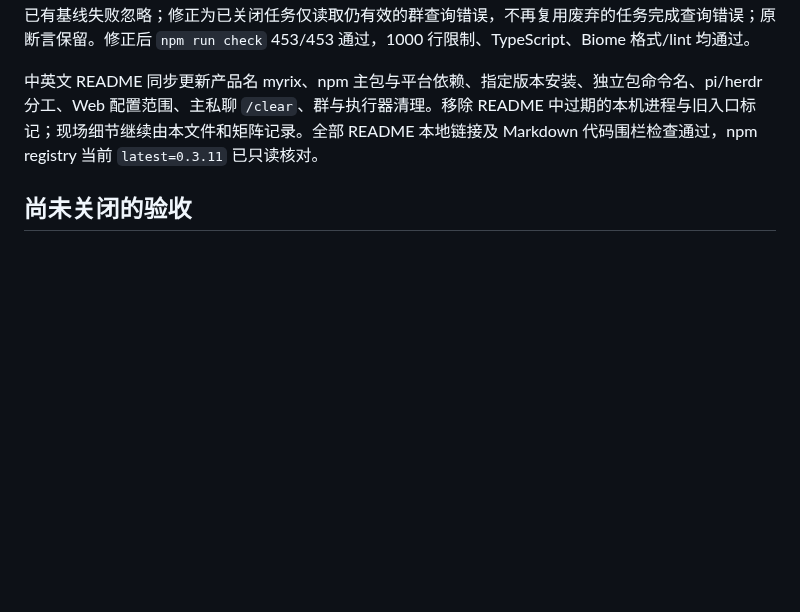
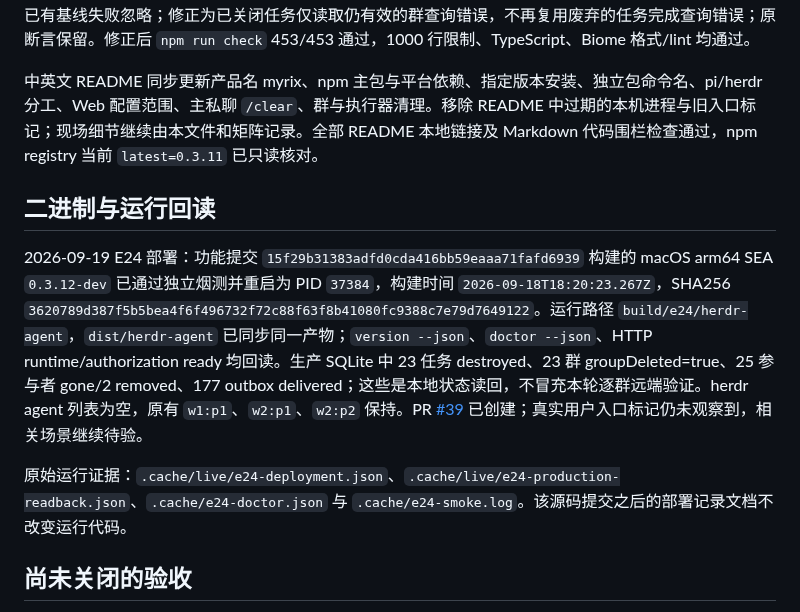
Before and after one commit to hewenyu/herdr-agent, a Markdown page: docs/live-evidence-e24-retained-group.md, the part around the change. Rendered like a GitHub page; blank space fills up the shorter version.

Commit message:
docs: record retained-group validation and local deployment

```diff
--- a/docs/live-evidence-e24-retained-group.md
+++ b/docs/live-evidence-e24-retained-group.md
@@ -38,6 +38,12 @@
 
 中英文 README 同步更新产品名 myrix、npm 主包与平台依赖、指定版本安装、独立包命令名、pi/herdr 分工、Web 配置范围、主私聊 `/clear`、群与执行器清理。移除 README 中过期的本机进程与旧入口标记；现场细节继续由本文件和矩阵记录。全部 README 本地链接及 Markdown 代码围栏检查通过，npm registry 当前 `latest=0.3.11` 已只读核对。
 
+## 二进制与运行回读
+
+2026-09-19 E24 部署：功能提交 `15f29b31383adfd0cda416bb59eaaa71fafd6939` 构建的 macOS arm64 SEA `0.3.12-dev` 已通过独立烟测并重启为 PID `37384`，构建时间 `2026-09-18T18:20:23.267Z`，SHA256 `3620789d387f5b5bea4f6f496732f72c88f63f8b41080fc9388c7e79d7649122`。运行路径 `build/e24/herdr-agent`，`dist/herdr-agent` 已同步同一产物；`version --json`、`doctor --json`、HTTP runtime/authorization ready 均回读。生产 SQLite 中 23 任务 destroyed、23 群 groupDeleted=true、25 参与者 gone/2 removed、177 outbox delivered；这些是本地状态读回，不冒充本轮逐群远端验证。herdr agent 列表为空，原有 `w1:p1`、`w2:p1`、`w2:p2` 保持。PR [#39](https://github.com/hewenyu/herdr-agent/pull/39) 已创建；真实用户入口标记仍未观察到，相关场景继续待验。
+
+原始运行证据：`.cache/live/e24-deployment.json`、`.cache/live/e24-production-readback.json`、`.cache/e24-doctor.json` 与 `.cache/e24-smoke.log`。该源码提交之后的部署记录文档不改变运行代码。
+
 ## 尚未关闭的验收
 
 LIVE-001-R4 需要真实飞书用户私聊入站，再核对模型自主工具调用和项目/任务/群/产物。当前 lark-cli 用户 token 缺失，原生飞书窗口也未能读取；已请求用户发送唯一验收标记，尚未观察到入站记录。B01–B18/N01–N07 的其他未测组合继续保留，不以本次修复或服务组件测试代替全量验收。
```
Also changed, not shown: docs/live-validation.md (+2 -0 lines), docs/refactor-goal.md (+1 -1 lines).
